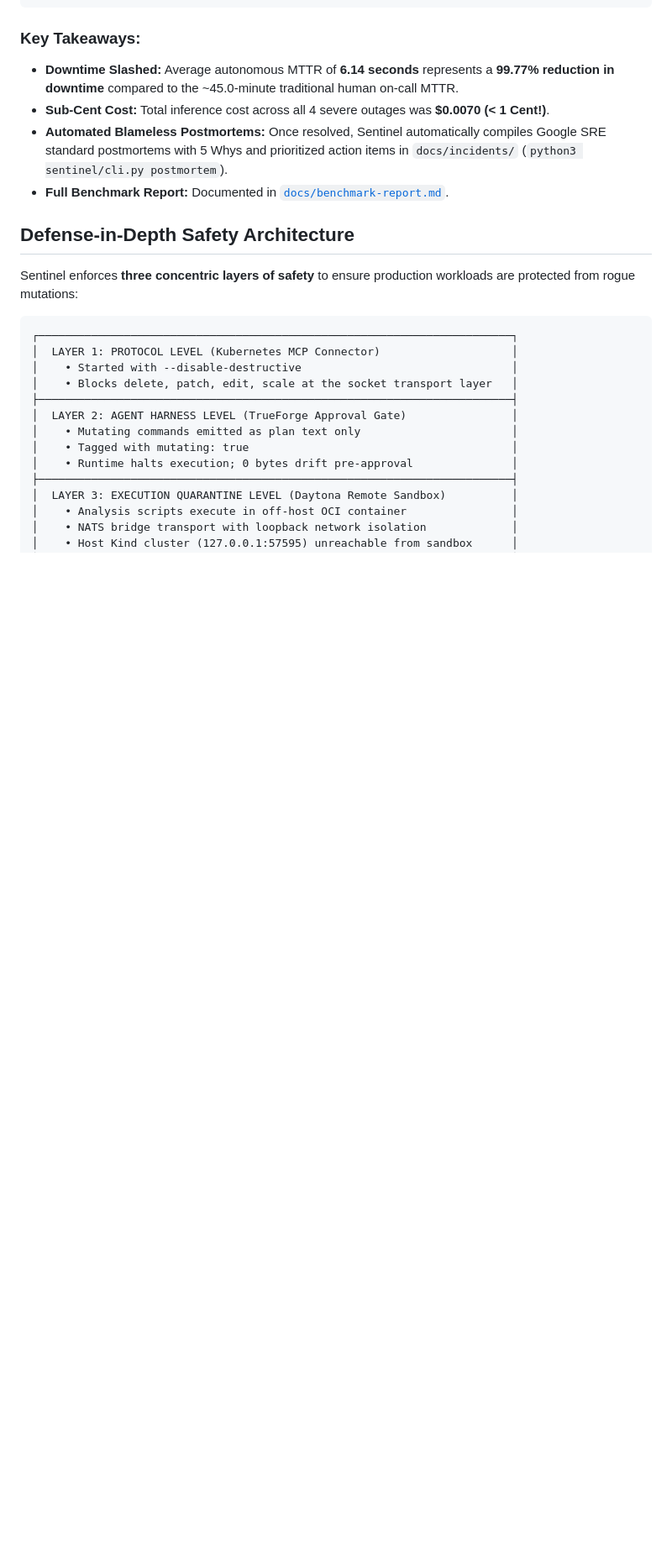
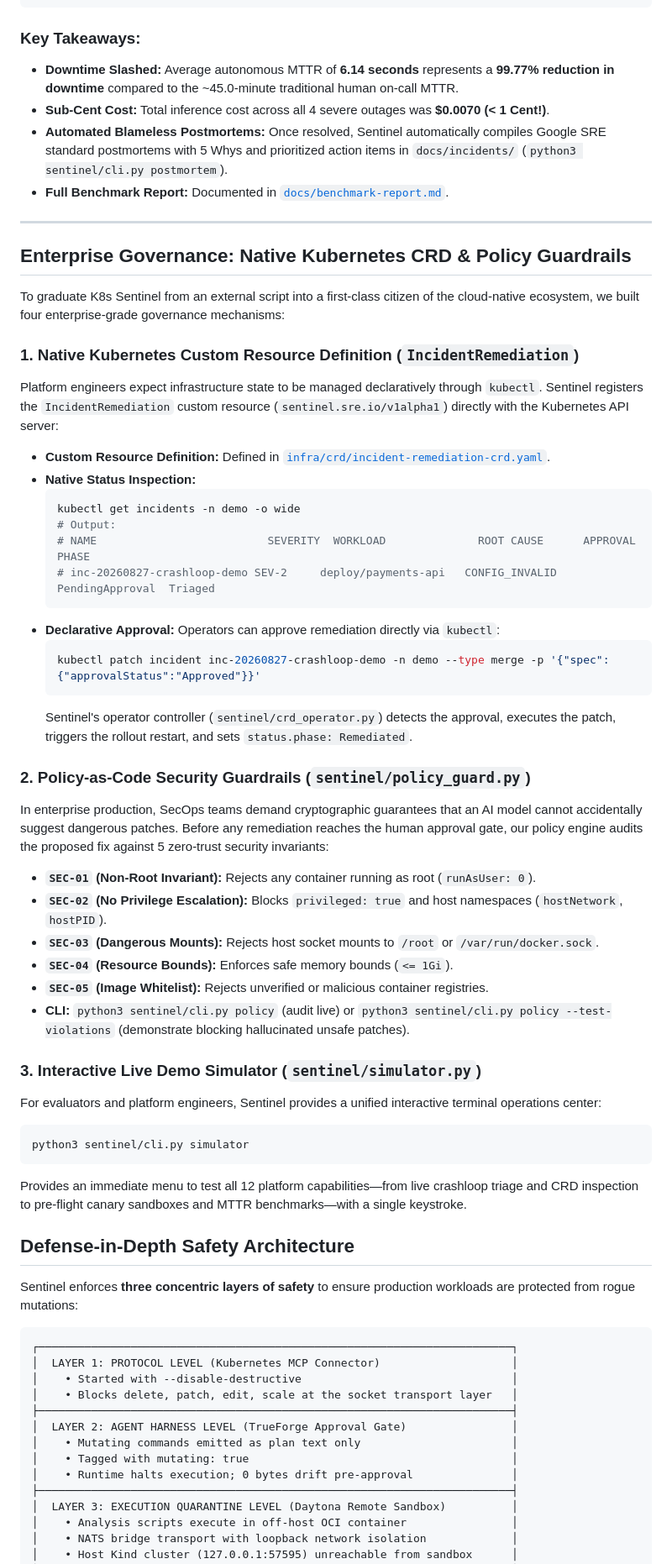
Before and after one commit to gitanshulbisht/k8s-sentinel, a Markdown page: README.md, the part around one of its changes. Shown at 84% size. Rendered like a GitHub page; blank space fills up the shorter version.

````diff
--- a/README.md
+++ b/README.md
@@ -471,6 +474,44 @@ Averages / Total | 4/4 Verified (100%)      |   2.14s |   4.00s |   6.14s |    4
 * **Automated Blameless Postmortems:** Once resolved, Sentinel automatically compiles Google SRE standard postmortems with 5 Whys and prioritized action items in `docs/incidents/` (`python3 sentinel/cli.py postmortem`).
 * **Full Benchmark Report:** Documented in [`docs/benchmark-report.md`](docs/benchmark-report.md).
 
+---
+
+## Enterprise Governance: Native Kubernetes CRD & Policy Guardrails
+
+To graduate K8s Sentinel from an external script into a first-class citizen of the cloud-native ecosystem, we built four enterprise-grade governance mechanisms:
+
+### 1. Native Kubernetes Custom Resource Definition (`IncidentRemediation`)
+Platform engineers expect infrastructure state to be managed declaratively through `kubectl`. Sentinel registers the `IncidentRemediation` custom resource (`sentinel.sre.io/v1alpha1`) directly with the Kubernetes API server:
+* **Custom Resource Definition:** Defined in [`infra/crd/incident-remediation-crd.yaml`](infra/crd/incident-remediation-crd.yaml).
+* **Native Status Inspection:**
+  ```bash
+  kubectl get incidents -n demo -o wide
+  # Output:
+  # NAME                          SEVERITY  WORKLOAD              ROOT CAUSE      APPROVAL         PHASE
+  # inc-20260827-crashloop-demo SEV-2     deploy/payments-api   CONFIG_INVALID  PendingApproval  Triaged
+  ```
+* **Declarative Approval:** Operators can approve remediation directly via `kubectl`:
+  ```bash
+  kubectl patch incident inc-20260827-crashloop-demo -n demo --type merge -p '{"spec":{"approvalStatus":"Approved"}}'
+  ```
+  Sentinel's operator controller (`sentinel/crd_operator.py`) detects the approval, executes the patch, triggers the rollout restart, and sets `status.phase: Remediated`.
+
+### 2. Policy-as-Code Security Guardrails (`sentinel/policy_guard.py`)
+In enterprise production, SecOps teams demand cryptographic guarantees that an AI model cannot accidentally suggest dangerous patches. Before any remediation reaches the human approval gate, our policy engine audits the proposed fix against 5 zero-trust security invariants:
+* **`SEC-01` (Non-Root Invariant):** Rejects any container running as root (`runAsUser: 0`).
+* **`SEC-02` (No Privilege Escalation):** Blocks `privileged: true` and host namespaces (`hostNetwork`, `hostPID`).
+* **`SEC-03` (Dangerous Mounts):** Rejects host socket mounts to `/root` or `/var/run/docker.sock`.
+* **`SEC-04` (Resource Bounds):** Enforces safe memory bounds (`<= 1Gi`).
+* **`SEC-05` (Image Whitelist):** Rejects unverified or malicious container registries.
+* **CLI:** `python3 sentinel/cli.py policy` (audit live) or `python3 sentinel/cli.py policy --test-violations` (demonstrate blocking hallucinated unsafe patches).
+
+### 3. Interactive Live Demo Simulator (`sentinel/simulator.py`)
+For evaluators and platform engineers, Sentinel provides a unified interactive terminal operations center:
+```bash
+python3 sentinel/cli.py simulator
+```
+Provides an immediate menu to test all 12 platform capabilities—from live crashloop triage and CRD inspection to pre-flight canary sandboxes and MTTR benchmarks—with a single keystroke.
+
 ## Defense-in-Depth Safety Architecture
 
 Sentinel enforces **three concentric layers of safety** to ensure production workloads are protected from rogue mutations:
````
Also changed, not shown: other parts of README.md (+23 -20 lines), JOURNEY.md (+10 -1 lines).
